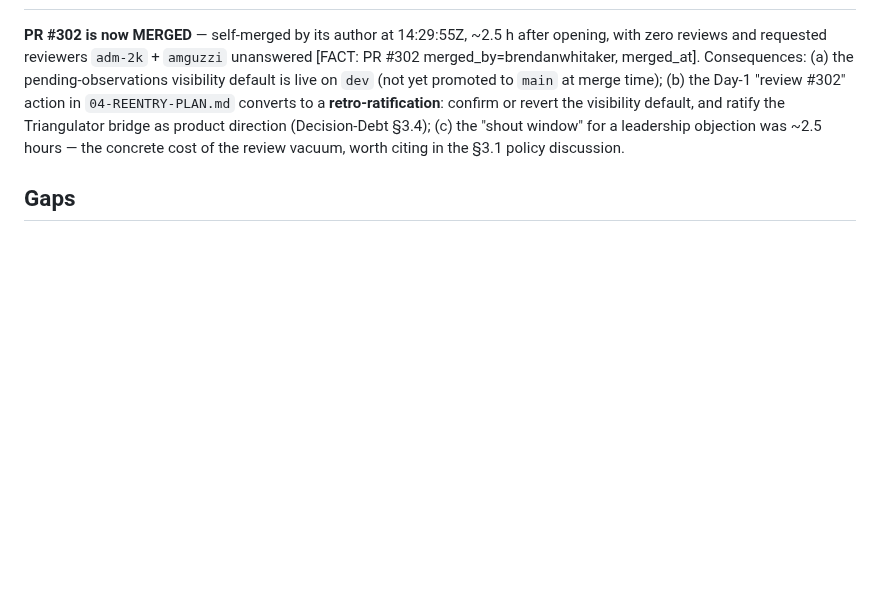
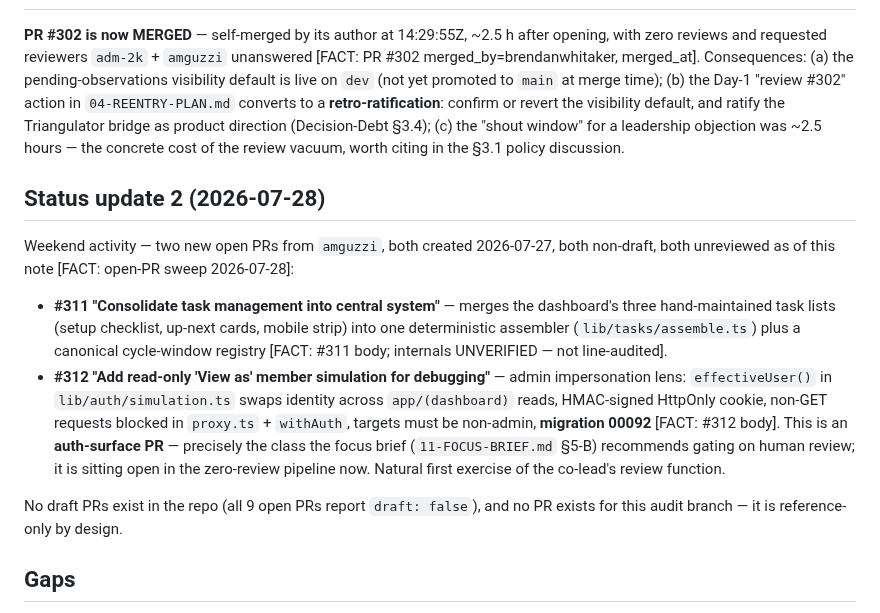
Before and after one commit to TheUpskillingLabs/OLOS, a Markdown page: olos-recon/2026-07-24/08-DELTA-2026-07-25.md, the part around the change. GitHub-like rendering; blank space fills up the shorter version.

Commit message:
Update delta: weekend PRs #311/#312; note branch is reference-only
Co-Authored-By: Claude Fable 5 <noreply@anthropic.com>
Claude-Session: https://claude.ai/code/session_01Jaji1iMU58oEZJ5FAWheSG

```diff
--- a/olos-recon/2026-07-24/08-DELTA-2026-07-25.md
+++ b/olos-recon/2026-07-24/08-DELTA-2026-07-25.md
@@ -29,6 +29,15 @@ CI green (`ci` check success 14:02Z); Vercel preview deployed (project under `hq
 
 **PR #302 is now MERGED** — self-merged by its author at 14:29:55Z, ~2.5 h after opening, with zero reviews and requested reviewers `adm-2k` + `amguzzi` unanswered [FACT: PR #302 merged_by=brendanwhitaker, merged_at]. Consequences: (a) the pending-observations visibility default is live on `dev` (not yet promoted to `main` at merge time); (b) the Day-1 "review #302" action in `04-REENTRY-PLAN.md` converts to a **retro-ratification**: confirm or revert the visibility default, and ratify the Triangulator bridge as product direction (Decision-Debt §3.4); (c) the "shout window" for a leadership objection was ~2.5 hours — the concrete cost of the review vacuum, worth citing in the §3.1 policy discussion.
 
+## Status update 2 (2026-07-28)
+
+Weekend activity — two new open PRs from `amguzzi`, both created 2026-07-27, both non-draft, both unreviewed as of this note [FACT: open-PR sweep 2026-07-28]:
+
+- **#311 "Consolidate task management into central system"** — merges the dashboard's three hand-maintained task lists (setup checklist, up-next cards, mobile strip) into one deterministic assembler (`lib/tasks/assemble.ts`) plus a canonical cycle-window registry [FACT: #311 body; internals UNVERIFIED — not line-audited].
+- **#312 "Add read-only 'View as' member simulation for debugging"** — admin impersonation lens: `effectiveUser()` in `lib/auth/simulation.ts` swaps identity across `app/(dashboard)` reads, HMAC-signed HttpOnly cookie, non-GET requests blocked in `proxy.ts` + `withAuth`, targets must be non-admin, **migration 00092** [FACT: #312 body]. This is an **auth-surface PR** — precisely the class the focus brief (`11-FOCUS-BRIEF.md` §5-B) recommends gating on human review; it is sitting open in the zero-review pipeline now. Natural first exercise of the co-lead's review function.
+
+No draft PRs exist in the repo (all 9 open PRs report `draft: false`), and no PR exists for this audit branch — it is reference-only by design.
+
 ## Gaps
 
 - Did not run the PR's test suite locally (CI already green; read-only audit).
```
